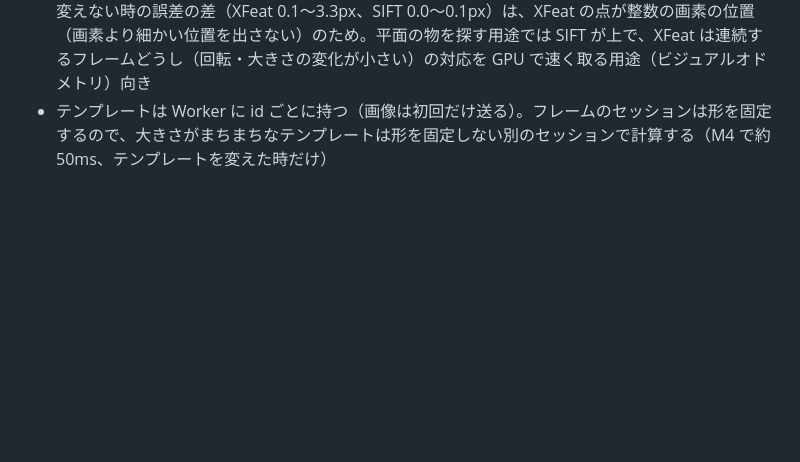
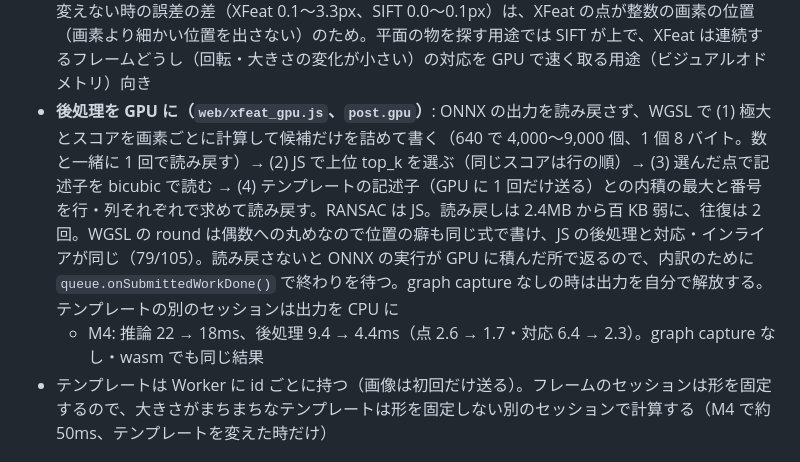
Before and after one commit to YoshiRi/cv-playground, a Markdown page: docs/NOTES.md, the part around the change. Rendered like a GitHub page; blank space fills up the shorter version.

Commit message:
ドキュメント: XFeat の後処理を GPU に
Co-Authored-By: Claude Opus 5.5 <noreply@anthropic.com>
Claude-Session: https://claude.ai/code/session_019d2Q2RAEcFiEkQUyT4icrV

```diff
--- a/docs/NOTES.md
+++ b/docs/NOTES.md
@@ -243,6 +243,8 @@ Galaxy Z Fold6（Brave 153）の連続実行（360×640 の動画）: 1フレー
   - 廊下の動画から扉のあたりを切り出したテンプレートは、連続実行で 10 回とも見つかった（インライア 70/対応 117）。猫の写真のような模様の少ない所は、テンプレートの点 512 でも対応が 1 しか取れない
 - **Galaxy Z Fold6（SCG32、Chrome 154、サーバー版）**: 推論 65ms（中央値）= 前処理 3.6・モデル実行 20・後処理 40（点の取り出し 11・対応 28・RANSAC 1.0）。モデルより JS の後処理が重い（対応の行列積と、heatmap 全体を JS でなめる点の取り出し）
 - **SIFT・ORB との比較**（同じ cv2.findHomography、3 枚、フレームを 640 に縮めてその中央 40% を変形したテンプレート）: XFeat は 15° 回して 0.8 倍で 3 枚中 2 枚、45°・90°・0.5 倍では全部見つからない（回転に強くなるようには学習されておらず、1 つの大きさでしか点を出さない）。SIFT は全条件で 0.2〜0.6px、ORB は回転には強いが 0.5 倍で全滅。暗くした時は XFeat も SIFT 並み。何も変えない時の誤差の差（XFeat 0.1〜3.3px、SIFT 0.0〜0.1px）は、XFeat の点が整数の画素の位置（画素より細かい位置を出さない）のため。平面の物を探す用途では SIFT が上で、XFeat は連続するフレームどうし（回転・大きさの変化が小さい）の対応を GPU で速く取る用途（ビジュアルオドメトリ）向き
+- **後処理を GPU に（`web/xfeat_gpu.js`、`post.gpu`）**: ONNX の出力を読み戻さず、WGSL で (1) 極大とスコアを画素ごとに計算して候補だけを詰めて書く（640 で 4,000〜9,000 個、1 個 8 バイト。数と一緒に 1 回で読み戻す）→ (2) JS で上位 top_k を選ぶ（同じスコアは行の順）→ (3) 選んだ点で記述子を bicubic で読む → (4) テンプレートの記述子（GPU に 1 回だけ送る）との内積の最大と番号を行・列それぞれで求めて読み戻す。RANSAC は JS。読み戻しは 2.4MB から百 KB 弱に、往復は 2 回。WGSL の round は偶数への丸めなので位置の癖も同じ式で書け、JS の後処理と対応・インライアが同じ（79/105）。読み戻さないと ONNX の実行が GPU に積んだ所で返るので、内訳のために `queue.onSubmittedWorkDone()` で終わりを待つ。graph capture なしの時は出力を自分で解放する。テンプレートの別のセッションは出力を CPU に
+  - M4: 推論 22 → 18ms、後処理 9.4 → 4.4ms（点 2.6 → 1.7・対応 6.4 → 2.3）。graph capture なし・wasm でも同じ結果
 - テンプレートは Worker に id ごとに持つ（画像は初回だけ送る）。フレームのセッションは形を固定するので、大きさがまちまちなテンプレートは形を固定しない別のセッションで計算する（M4 で約 50ms、テンプレートを変えた時だけ）
 
 ## Grounding DINO の候補の扱い
```
Also changed, not shown: docs/ADDING_MODELS.md (+1 -1 lines), docs/TODO.md (+1 -1 lines).
